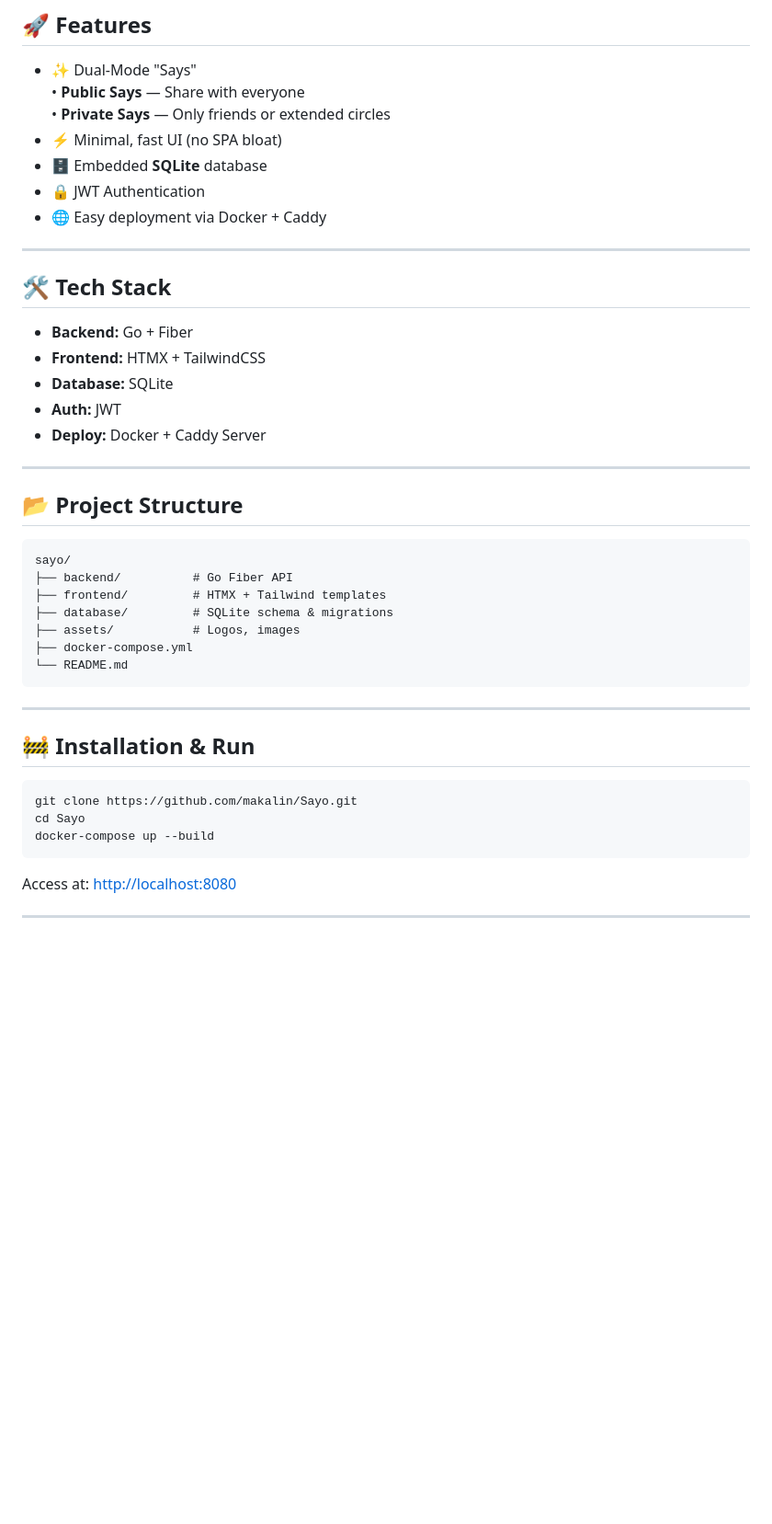
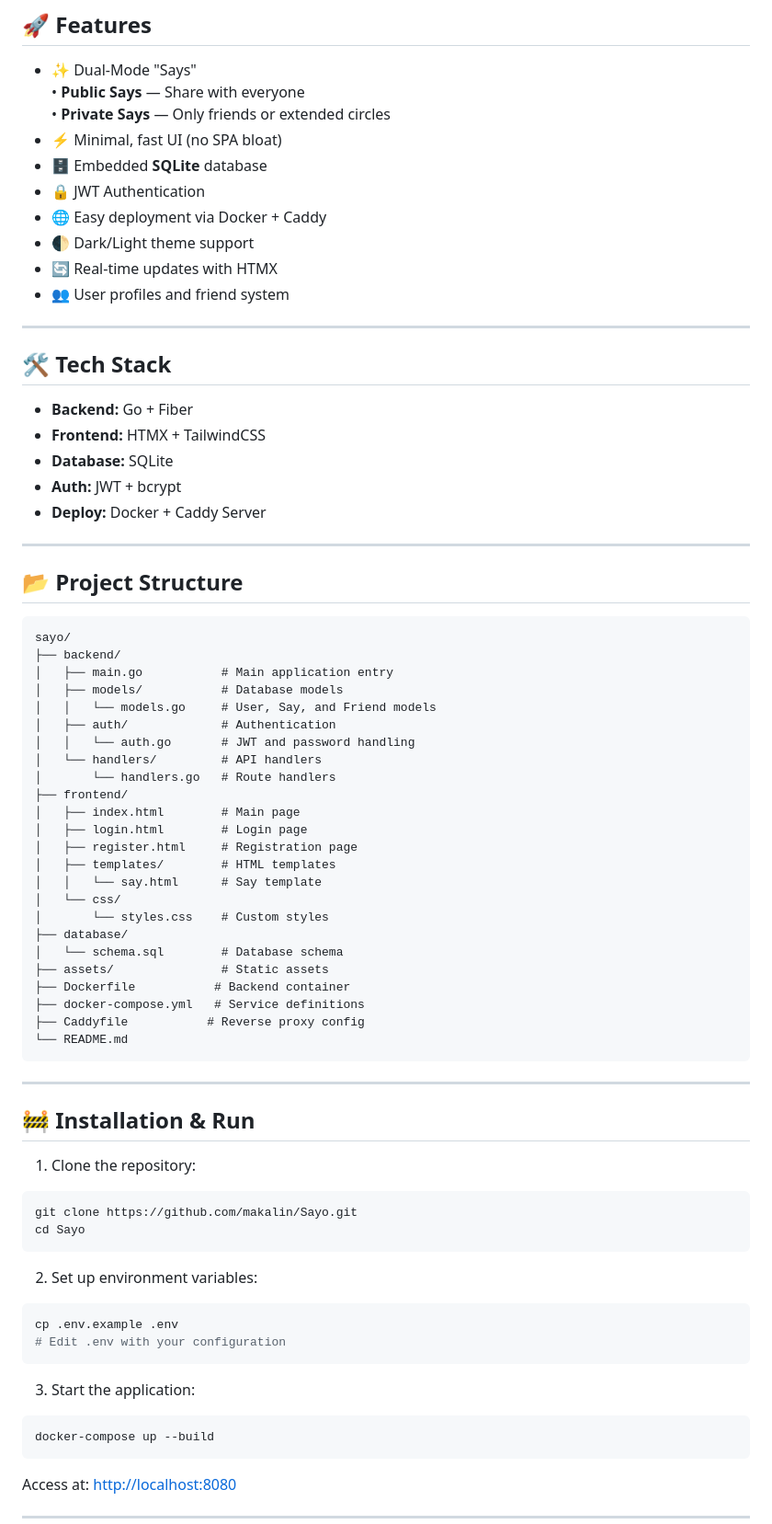
Before and after one commit to makalin/SayOut, a Markdown page: README.md, the part around the change printed below. Shown: that part at 92% size. Rendered like a GitHub page; blank space fills up the shorter version.

````diff
--- a/README.md
+++ b/README.md
@@ -23,6 +23,9 @@ Sayo is a lightweight **micro social network** where you can **Say Out** your th
 - 🗄️ Embedded **SQLite** database
 - 🔒 JWT Authentication
 - 🌐 Easy deployment via Docker + Caddy
+- 🌓 Dark/Light theme support
+- 🔄 Real-time updates with HTMX
+- 👥 User profiles and friend system
 
 ---
 
@@ -30,7 +33,7 @@ Sayo is a lightweight **micro social network** where you can **Say Out** your th
 - **Backend:** Go + Fiber
 - **Frontend:** HTMX + TailwindCSS
 - **Database:** SQLite
-- **Auth:** JWT
+- **Auth:** JWT + bcrypt
 - **Deploy:** Docker + Caddy Server
 
 ---
@@ -38,11 +41,28 @@ Sayo is a lightweight **micro social network** where you can **Say Out** your th
 ## 📂 Project Structure
 ```
 sayo/
-├── backend/          # Go Fiber API
-├── frontend/         # HTMX + Tailwind templates
-├── database/         # SQLite schema & migrations
-├── assets/           # Logos, images
-├── docker-compose.yml
+├── backend/
+│   ├── main.go           # Main application entry
+│   ├── models/           # Database models
+│   │   └── models.go     # User, Say, and Friend models
+│   ├── auth/             # Authentication
+│   │   └── auth.go       # JWT and password handling
+│   └── handlers/         # API handlers
+│       └── handlers.go   # Route handlers
+├── frontend/
+│   ├── index.html        # Main page
+│   ├── login.html        # Login page
+│   ├── register.html     # Registration page
+│   ├── templates/        # HTML templates
+│   │   └── say.html      # Say template
+│   └── css/
+│       └── styles.css    # Custom styles
+├── database/
+│   └── schema.sql        # Database schema
+├── assets/               # Static assets
+├── Dockerfile           # Backend container
+├── docker-compose.yml   # Service definitions
+├── Caddyfile           # Reverse proxy config
 └── README.md
 ```
 
@@ -50,9 +70,20 @@ sayo/
 
 ## 🚧 Installation & Run
 
+1. Clone the repository:
 ```bash
 git clone https://github.com/makalin/Sayo.git
 cd Sayo
+```
+
+2. Set up environment variables:
+```bash
+cp .env.example .env
+# Edit .env with your configuration
+```
+
+3. Start the application:
+```bash
 docker-compose up --build
 ```
 
````
Also changed, not shown: other parts of README.md (+25 -1 lines), assets/sayo_logo.jpg (added), assets/sayo_logo.png (added), 17 other files.
